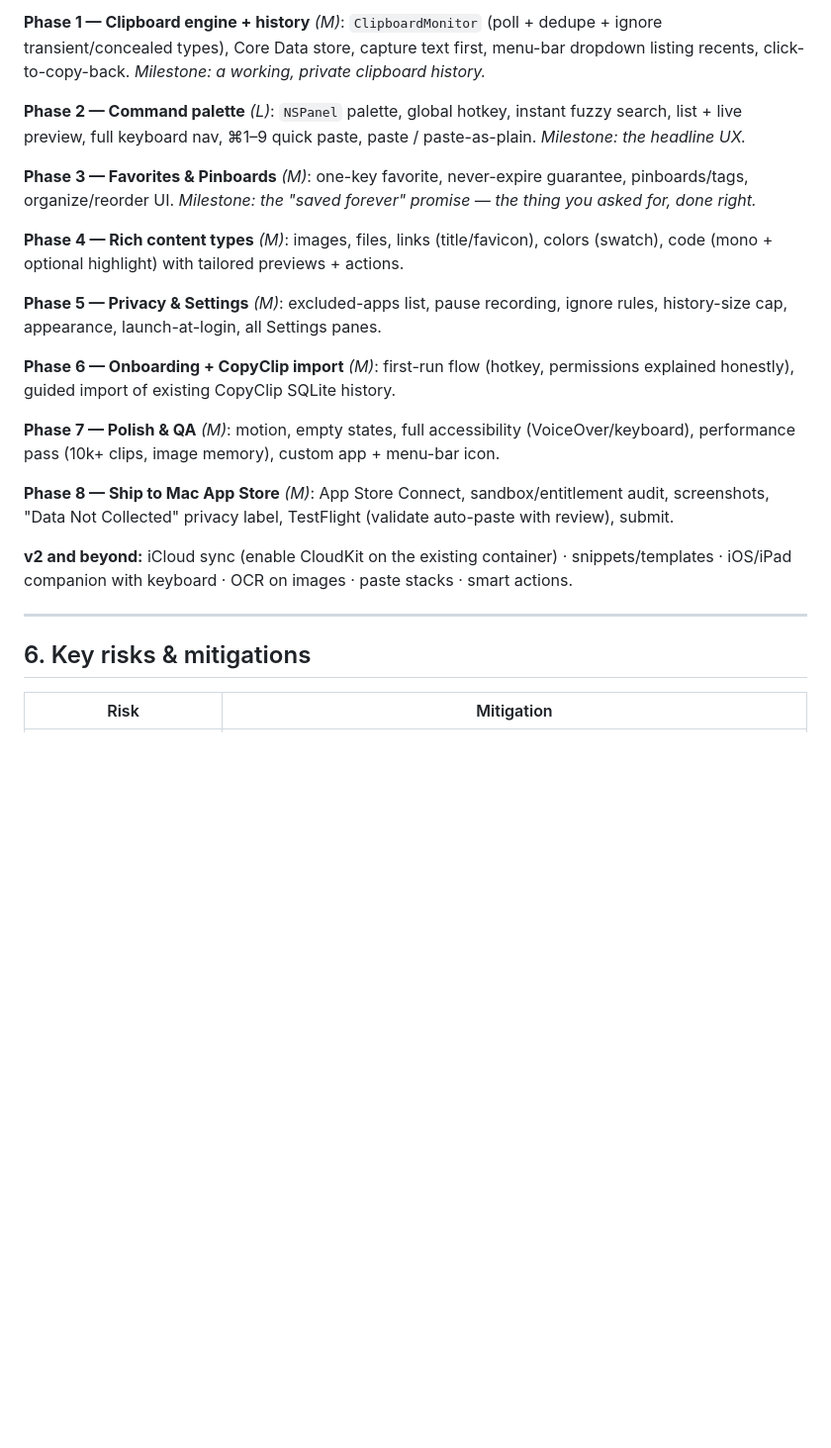
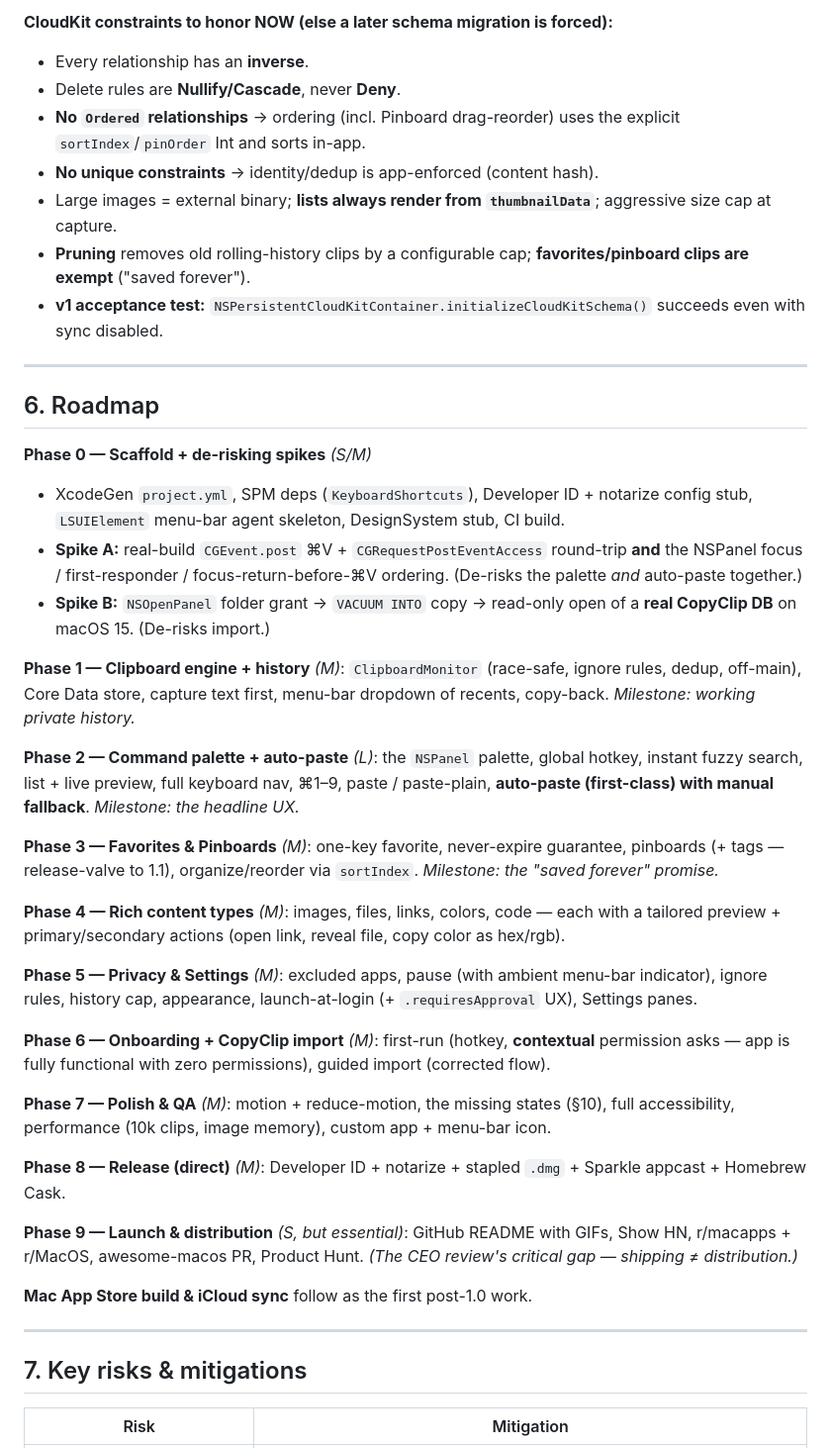
Before and after one commit to hasanjafri/Mimer, a Markdown page: docs/PLAN.md, the part around one of its changes. Shown at 99% size. Drawn GitHub-style; blank space fills up the shorter version.

```diff
--- a/docs/PLAN.md
+++ b/docs/PLAN.md
@@ -89,25 +95,45 @@ MimerApp (SwiftUI App, LSUIElement)
 
-**Phase 1 — Clipboard engine + history** *(M)*: `ClipboardMonitor` (poll + dedupe + ignore transient/concealed types), Core Data store, capture text first, menu-bar dropdown listing recents, click-to-copy-back. *Milestone: a working, private clipboard history.*
-
-**Phase 2 — Command palette** *(L)*: `NSPanel` palette, global hotkey, instant fuzzy search, list + live preview, full keyboard nav, ⌘1–9 quick paste, paste / paste-as-plain. *Milestone: the headline UX.*
-
-**Phase 3 — Favorites & Pinboards** *(M)*: one-key favorite, never-expire guarantee, pinboards/tags, organize/reorder UI. *Milestone: the "saved forever" promise — the thing you asked for, done right.*
-
-**Phase 4 — Rich content types** *(M)*: images, files, links (title/favicon), colors (swatch), code (mono + optional highlight) with tailored previews + actions.
-
-**Phase 5 — Privacy & Settings** *(M)*: excluded-apps list, pause recording, ignore rules, history-size cap, appearance, launch-at-login, all Settings panes.
-
-**Phase 6 — Onboarding + CopyClip import** *(M)*: first-run flow (hotkey, permissions explained honestly), guided import of existing CopyClip SQLite history.
-
-**Phase 7 — Polish & QA** *(M)*: motion, empty states, full accessibility (VoiceOver/keyboard), performance pass (10k+ clips, image memory), custom app + menu-bar icon.
-
-**Phase 8 — Ship to Mac App Store** *(M)*: App Store Connect, sandbox/entitlement audit, screenshots, "Data Not Collected" privacy label, TestFlight (validate auto-paste with review), submit.
-
-**v2 and beyond:** iCloud sync (enable CloudKit on the existing container) · snippets/templates · iOS/iPad companion with keyboard · OCR on images · paste stacks · smart actions.
+**CloudKit constraints to honor NOW (else a later schema migration is forced):**
+- Every relationship has an **inverse**.
+- Delete rules are **Nullify/Cascade**, never **Deny**.
+- **No `Ordered` relationships** → ordering (incl. Pinboard drag-reorder) uses the explicit `sortIndex`/`pinOrder` Int and sorts in-app.
+- **No unique constraints** → identity/dedup is app-enforced (content hash).
+- Large images = external binary; **lists always render from `thumbnailData`**; aggressive size cap at capture.
+- **Pruning** removes old rolling-history clips by a configurable cap; **favorites/pinboard clips are exempt** ("saved forever").
+- **v1 acceptance test:** `NSPersistentCloudKitContainer.initializeCloudKitSchema()` succeeds even with sync disabled.
 
 ---
 
-## 6. Key risks & mitigations
+## 6. Roadmap
+
+**Phase 0 — Scaffold + de-risking spikes** *(S/M)*
+- XcodeGen `project.yml`, SPM deps (`KeyboardShortcuts`), Developer ID + notarize config stub, `LSUIElement` menu-bar agent skeleton, DesignSystem stub, CI build.
+- **Spike A:** real-build `CGEvent.post` ⌘V + `CGRequestPostEventAccess` round-trip **and** the NSPanel focus / first-responder / focus-return-before-⌘V ordering. (De-risks the palette *and* auto-paste together.)
+- **Spike B:** `NSOpenPanel` folder grant → `VACUUM INTO` copy → read-only open of a **real CopyClip DB** on macOS 15. (De-risks import.)
+
+**Phase 1 — Clipboard engine + history** *(M)*: `ClipboardMonitor` (race-safe, ignore rules, dedup, off-main), Core Data store, capture text first, menu-bar dropdown of recents, copy-back. *Milestone: working private history.*
+
+**Phase 2 — Command palette + auto-paste** *(L)*: the `NSPanel` palette, global hotkey, instant fuzzy search, list + live preview, full keyboard nav, ⌘1–9, paste / paste-plain, **auto-paste (first-class) with manual fallback**. *Milestone: the headline UX.*
+
+**Phase 3 — Favorites & Pinboards** *(M)*: one-key favorite, never-expire guarantee, pinboards (+ tags — release-valve to 1.1), organize/reorder via `sortIndex`. *Milestone: the "saved forever" promise.*
+
+**Phase 4 — Rich content types** *(M)*: images, files, links, colors, code — each with a tailored preview + primary/secondary actions (open link, reveal file, copy color as hex/rgb).
+
+**Phase 5 — Privacy & Settings** *(M)*: excluded apps, pause (with ambient menu-bar indicator), ignore rules, history cap, appearance, launch-at-login (+ `.requiresApproval` UX), Settings panes.
+
+**Phase 6 — Onboarding + CopyClip import** *(M)*: first-run (hotkey, **contextual** permission asks — app is fully functional with zero permissions), guided import (corrected flow).
+
+**Phase 7 — Polish & QA** *(M)*: motion + reduce-motion, the missing states (§10), full accessibility, performance (10k clips, image memory), custom app + menu-bar icon.
+
+**Phase 8 — Release (direct)** *(M)*: Developer ID + notarize + stapled `.dmg` + Sparkle appcast + Homebrew Cask.
+
+**Phase 9 — Launch & distribution** *(S, but essential)*: GitHub README with GIFs, Show HN, r/macapps + r/MacOS, awesome-macos PR, Product Hunt. *(The CEO review's critical gap — shipping ≠ distribution.)*
+
+**Mac App Store build & iCloud sync** follow as the first post-1.0 work.
+
+---
+
+## 7. Key risks & mitigations
 
 | Risk | Mitigation |
 |---|---|
```
Also changed, not shown: other parts of docs/PLAN.md (+73 -64 lines), docs/REVIEW.md (added, +72 -0 lines).
